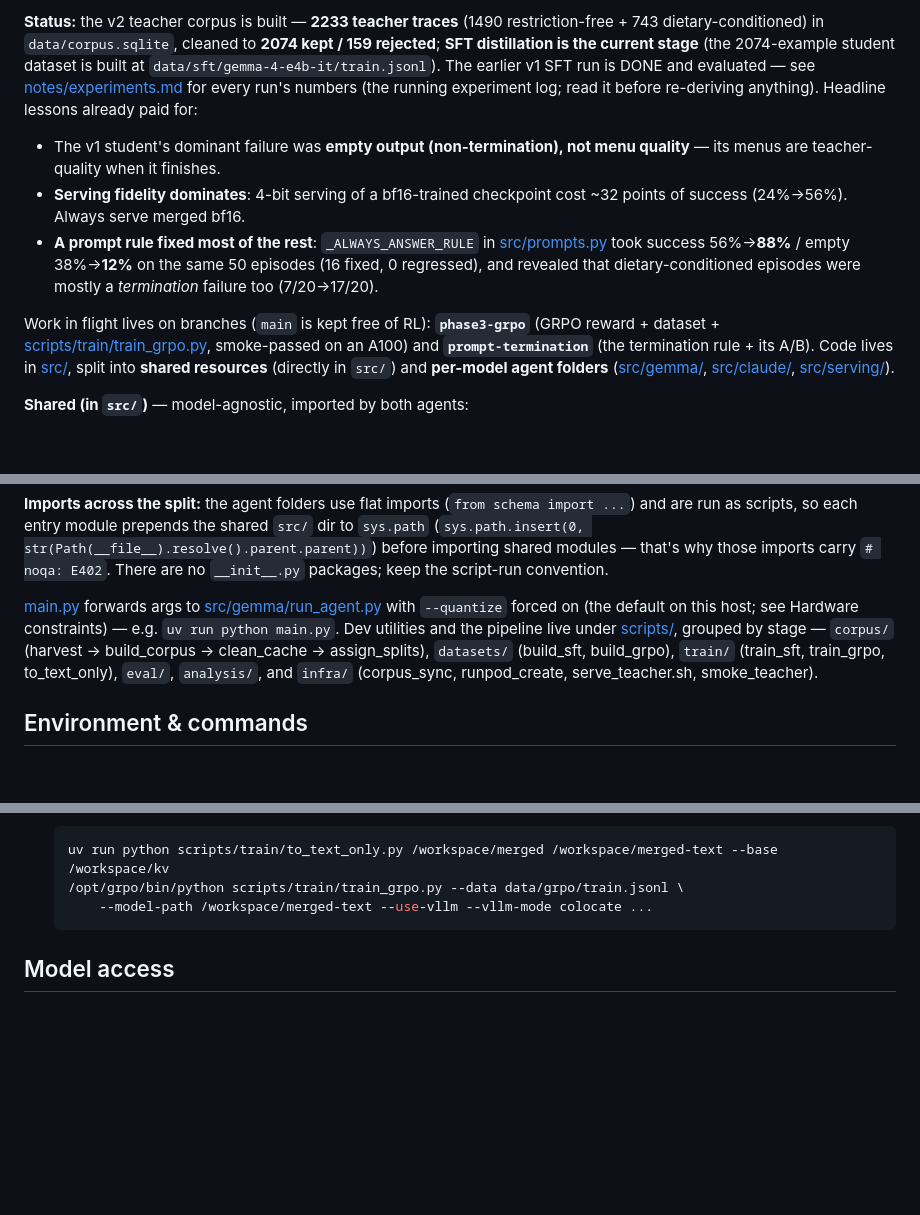
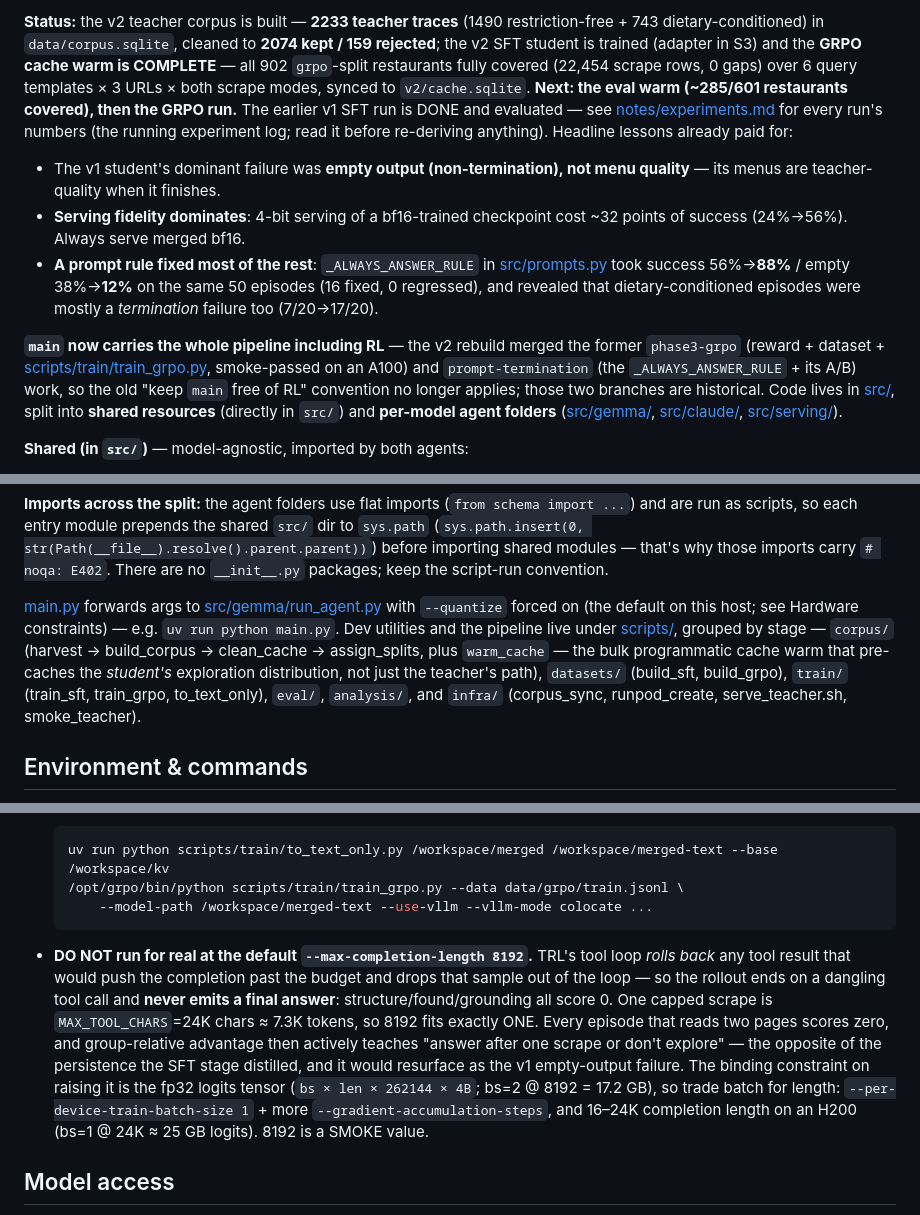
Before and after one commit to Maanav-s/small-model-finetuning, a Markdown page: CLAUDE.md, 3 parts joined by grey strips. Rendered like a GitHub page; blank space fills up the shorter version.

````diff
--- a/CLAUDE.md
+++ b/CLAUDE.md
@@ -12,11 +12,11 @@ Fine-tune a small open-weight LLM (`google/gemma-4-E4B-it`) to take a restaurant
 
-**Status:** the v2 teacher corpus is built — **2233 teacher traces** (1490 restriction-free + 743 dietary-conditioned) in `data/corpus.sqlite`, cleaned to **2074 kept / 159 rejected**; **SFT distillation is the current stage** (the 2074-example student dataset is built at `data/sft/gemma-4-e4b-it/train.jsonl`). The earlier v1 SFT run is DONE and evaluated — see [notes/experiments.md](notes/experiments.md) for every run's numbers (the running experiment log; read it before re-deriving anything). Headline lessons already paid for:
+**Status:** the v2 teacher corpus is built — **2233 teacher traces** (1490 restriction-free + 743 dietary-conditioned) in `data/corpus.sqlite`, cleaned to **2074 kept / 159 rejected**; the v2 SFT student is trained (adapter in S3) and the **GRPO cache warm is COMPLETE** — all 902 `grpo`-split restaurants fully covered (22,454 scrape rows, 0 gaps) over 6 query templates × 3 URLs × both scrape modes, synced to `v2/cache.sqlite`. **Next: the eval warm (~285/601 restaurants covered), then the GRPO run.** The earlier v1 SFT run is DONE and evaluated — see [notes/experiments.md](notes/experiments.md) for every run's numbers (the running experiment log; read it before re-deriving anything). Headline lessons already paid for:
 
 - The v1 student's dominant failure was **empty output (non-termination), not menu quality** — its menus are teacher-quality when it finishes.
 - **Serving fidelity dominates**: 4-bit serving of a bf16-trained checkpoint cost ~32 points of success (24%→56%). Always serve merged bf16.
 - **A prompt rule fixed most of the rest**: `_ALWAYS_ANSWER_RULE` in [src/prompts.py](src/prompts.py) took success 56%→**88%** / empty 38%→**12%** on the same 50 episodes (16 fixed, 0 regressed), and revealed that dietary-conditioned episodes were mostly a *termination* failure too (7/20→17/20).
 
-Work in flight lives on branches (`main` is kept free of RL): **`phase3-grpo`** (GRPO reward + dataset + [scripts/train/train_grpo.py](scripts/train/train_grpo.py), smoke-passed on an A100) and **`prompt-termination`** (the termination rule + its A/B). Code lives in [src/](src/), split into **shared resources** (directly in `src/`) and **per-model agent folders** ([src/gemma/](src/gemma/), [src/claude/](src/claude/), [src/serving/](src/serving/)).
+**`main` now carries the whole pipeline including RL** — the v2 rebuild merged the former `phase3-grpo` (reward + dataset + [scripts/train/train_grpo.py](scripts/train/train_grpo.py), smoke-passed on an A100) and `prompt-termination` (the `_ALWAYS_ANSWER_RULE` + its A/B) work, so the old "keep `main` free of RL" convention no longer applies; those two branches are historical. Code lives in [src/](src/), split into **shared resources** (directly in `src/`) and **per-model agent folders** ([src/gemma/](src/gemma/), [src/claude/](src/claude/), [src/serving/](src/serving/)).
 
 **Shared (in `src/`)** — model-agnostic, imported by both agents:
 
@@ -42,7 +42,7 @@ Work in flight lives on branches (`main` is kept free of RL): **`phase3-grpo`**
 
 **Imports across the split:** the agent folders use flat imports (`from schema import ...`) and are run as scripts, so each entry module prepends the shared `src/` dir to `sys.path` (`sys.path.insert(0, str(Path(__file__).resolve().parent.parent))`) before importing shared modules — that's why those imports carry `# noqa: E402`. There are no `__init__.py` packages; keep the script-run convention.
 
-[main.py](main.py) forwards args to [src/gemma/run_agent.py](src/gemma/run_agent.py) with `--quantize` forced on (the default on this host; see Hardware constraints) — e.g. `uv run python main.py`. Dev utilities and the pipeline live under [scripts/](scripts/), grouped by stage — `corpus/` (harvest → build_corpus → clean_cache → assign_splits), `datasets/` (build_sft, build_grpo), `train/` (train_sft, train_grpo, to_text_only), `eval/`, `analysis/`, and `infra/` (corpus_sync, runpod_create, serve_teacher.sh, smoke_teacher).
+[main.py](main.py) forwards args to [src/gemma/run_agent.py](src/gemma/run_agent.py) with `--quantize` forced on (the default on this host; see Hardware constraints) — e.g. `uv run python main.py`. Dev utilities and the pipeline live under [scripts/](scripts/), grouped by stage — `corpus/` (harvest → build_corpus → clean_cache → assign_splits, plus `warm_cache` — the bulk programmatic cache warm that pre-caches the *student's* exploration distribution, not just the teacher's path), `datasets/` (build_sft, build_grpo), `train/` (train_sft, train_grpo, to_text_only), `eval/`, `analysis/`, and `infra/` (corpus_sync, runpod_create, serve_teacher.sh, smoke_teacher).
 
 ## Environment & commands
 
@@ -188,6 +188,8 @@ The HF `model.generate` path is single-GPU and not thread-safe, which is why [sc
       --model-path /workspace/merged-text --use-vllm --vllm-mode colocate ...
   ```
 
+- **DO NOT run for real at the default `--max-completion-length 8192`.** TRL's tool loop *rolls back* any tool result that would push the completion past the budget and drops that sample out of the loop — so the rollout ends on a dangling tool call and **never emits a final answer**: structure/found/grounding all score 0. One capped scrape is `MAX_TOOL_CHARS`=24K chars ≈ 7.3K tokens, so 8192 fits exactly ONE. Every episode that reads two pages scores zero, and group-relative advantage then actively teaches "answer after one scrape or don't explore" — the opposite of the persistence the SFT stage distilled, and it would resurface as the v1 empty-output failure. The binding constraint on raising it is the fp32 logits tensor (`bs × len × 262144 × 4B`; bs=2 @ 8192 = 17.2 GB), so trade batch for length: `--per-device-train-batch-size 1` + more `--gradient-accumulation-steps`, and 16–24K completion length on an H200 (bs=1 @ 24K ≈ 25 GB logits). 8192 is a SMOKE value.
+
 ## Model access
 
 `google/gemma-4-E4B-it` is **gated**. First load requires `huggingface-cli login` with a token from an account that has accepted the license on the model's HF page. Weights cache to `~/.cache/huggingface/hub`.
````
Also changed, not shown: other parts of CLAUDE.md (+1 -1 lines), notes/experiments.md (+54 -0 lines).
